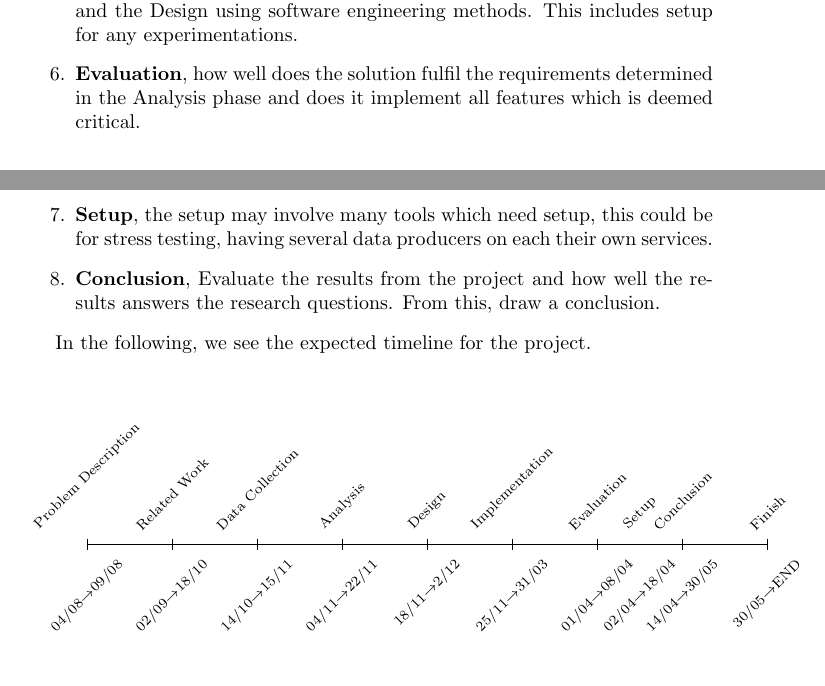
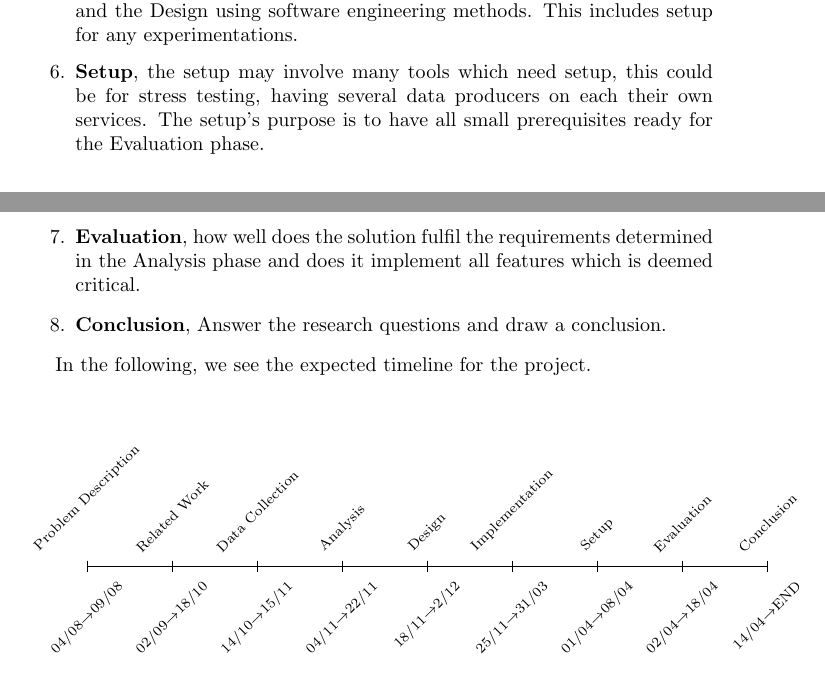
Before and after one commit to SSpedsbjerg/Master-Thesis, a LaTeX document (Writing/Problemformulering/main.tex): two parts of pages 3 and 4 of 6, joined at a grey line, cut so that both start at the same text. Compiled offline with pdfLaTeX.

Commit message:
version 4

```diff
--- a/Writing/Problemformulering/main.tex
+++ b/Writing/Problemformulering/main.tex
@@ -112,9 +112,9 @@ backend=bibtex
 			\item \textbf{\phasee}, analyse the problem with the help of software engineering methods based on the \phaseq \space results.
 			\item \textbf{\phaser}, design a solution to the problem specified in the \phasee \space phase with software engineering methods so it can be efficiently implemented.
 			\item \textbf{\phaset}, develop the project based on the results of the \phasee \space and the \phaser \space using software engineering methods. This includes setup for any experimentations.
+			\item \textbf{\phaseSetup}, the setup may involve many tools which need setup, this could be for stress testing, having several data producers on each their own services. The setup's purpose is to have all small prerequisites ready for the \phasey \space phase.
 			\item \textbf{\phasey}, how well does the solution fulfil the requirements determined in the \phasee \space phase and does it implement all features which is deemed critical.
-			\item \textbf{\phaseSetup}, the setup may involve many tools which need setup, this could be for stress testing, having several data producers on each their own services.
-			\item \textbf{\phaseu}, Evaluate the results from the project and how well the results answers the research questions. From this, draw a conclusion.
+			\item \textbf{\phaseu}, Answer the research questions and draw a conclusion.
 		\end{enumerate}
 
 	In the following, we see the expected timeline for the project.\newline
@@ -162,22 +162,16 @@ backend=bibtex
 			\draw (3,0)
 			node[below=3pt] {\begin{turn}{45}\scriptsize 01/04$\rightarrow$08/04\end{turn}}
 			node[above=3pt] {\scriptsize\begin{turn}{45}
-					\phasey
-			\end{turn}};
-
-			\draw (3.75,0)
-			node[below=3pt] {\begin{turn}{45}\scriptsize 02/04$\rightarrow$18/04\end{turn}}
-			node[above=3pt] {\scriptsize\begin{turn}{45}
 					\phaseSetup
 			\end{turn}};
 
 			\draw (4.5,0)
-			node[below=3pt] {\begin{turn}{45}\scriptsize 14/04$\rightarrow$30/05\end{turn}}
+			node[below=3pt] {\begin{turn}{45}\scriptsize 02/04$\rightarrow$18/04\end{turn}}
 			node[above=3pt] {\scriptsize\begin{turn}{45}
-					\phaseu
+					\phasey
 			\end{turn}};
 
-			\draw (6,0) node[below=3pt]{\begin{turn}{45}\scriptsize 30/05$\rightarrow$END\end{turn}} node[above=3pt] {\scriptsize\begin{turn}{45} Finish \end{turn}};%end date
+			\draw (6,0) node[below=3pt]{\begin{turn}{45}\scriptsize 14/04$\rightarrow$END\end{turn}} node[above=3pt] {\scriptsize\begin{turn}{45} \phaseu \end{turn}};%end date
 		\end{tikzpicture}
 	\end{center}
 	Every 1-4 weeks a plan will be made detailing the coming weeks' task. Each time a plan is made, the previous weeks will be documented on what went well, okay, not so well, and terribly. This is so the supervisor and I can create a perspective and course correct if need be.
```
Also changed, not shown: Writing/Problemformulering/Gantt.png, Writing/Problemformulering/main.tex (6 more changed lines), 1 other file.
